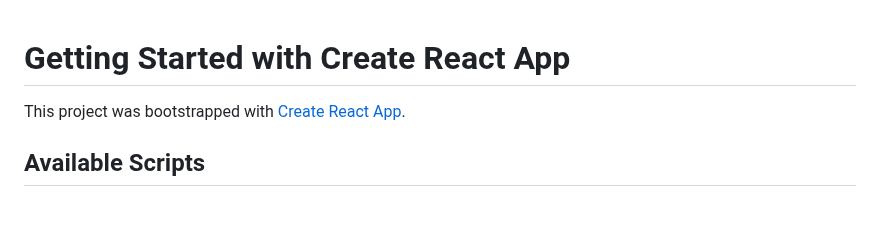
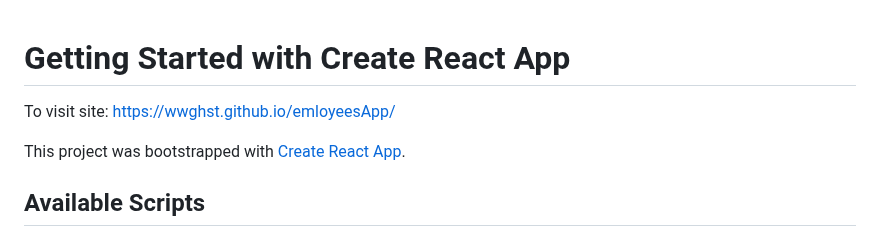
Before and after one commit to wwghst/emloyeesApp, a Markdown page: README.md, the part around the change. GitHub-like rendering; blank space fills up the shorter version.

Commit message:
Update README.md
Add link to website

```diff
--- a/README.md
+++ b/README.md
@@ -1,4 +1,5 @@
 # Getting Started with Create React App
+To visit site: https://wwghst.github.io/emloyeesApp/
 
 This project was bootstrapped with [Create React App](https://github.com/facebook/create-react-app).
 
```
